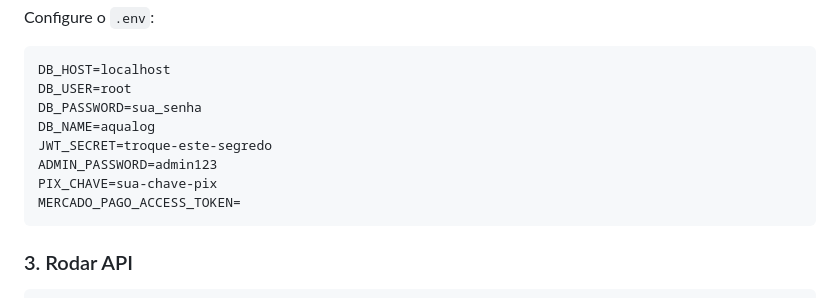
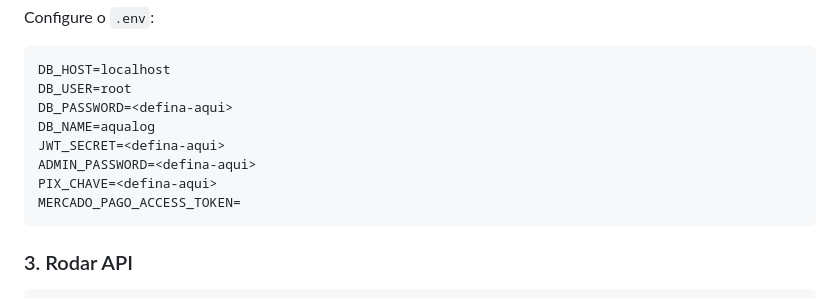
Before and after one commit to tomaziu/Aqualog, a Markdown page: README.md, the part around the change. Drawn GitHub-style.

Commit message:
fix: remove credenciais hardcoded do README - usa placeholders <defina-aqui>

````diff
--- a/README.md
+++ b/README.md
@@ -91,11 +91,11 @@ Configure o `.env`:
 ```env
 DB_HOST=localhost
 DB_USER=root
-DB_PASSWORD=sua_senha
+DB_PASSWORD=<defina-aqui>
 DB_NAME=aqualog
-JWT_SECRET=troque-este-segredo
-ADMIN_PASSWORD=admin123
-PIX_CHAVE=sua-chave-pix
+JWT_SECRET=<defina-aqui>
+ADMIN_PASSWORD=<defina-aqui>
+PIX_CHAVE=<defina-aqui>
 MERCADO_PAGO_ACCESS_TOKEN=
 ```
 
````
